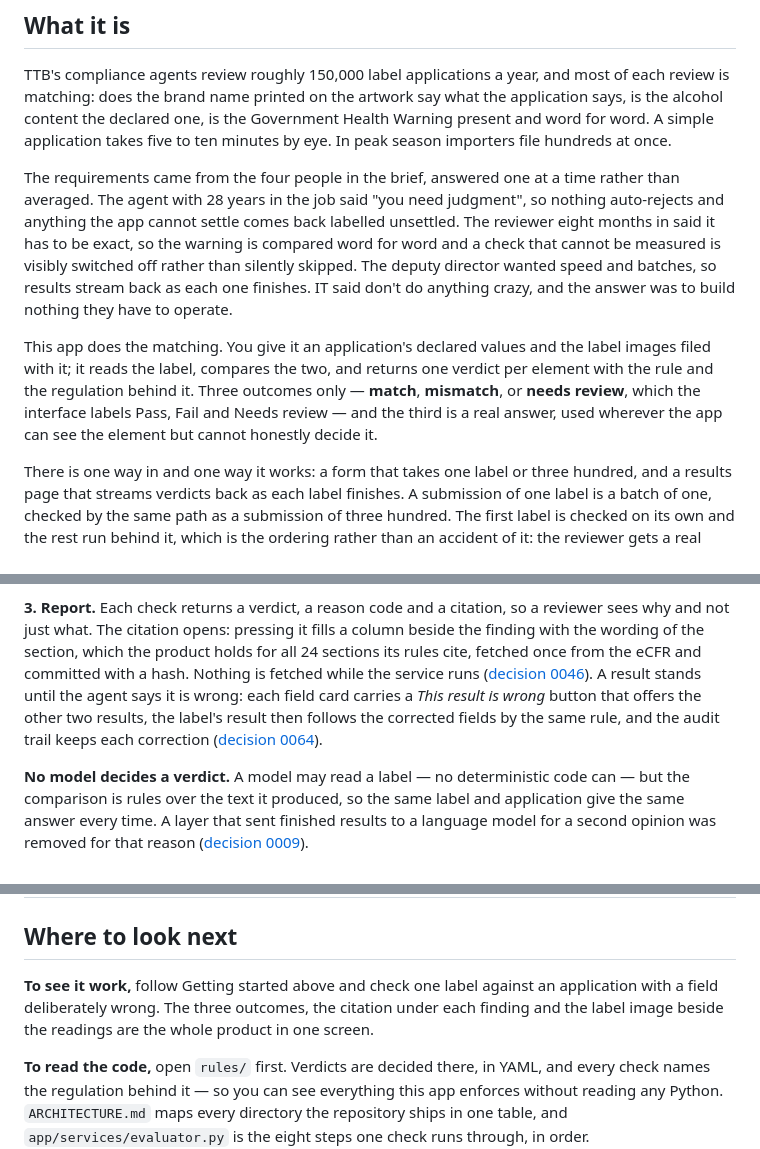
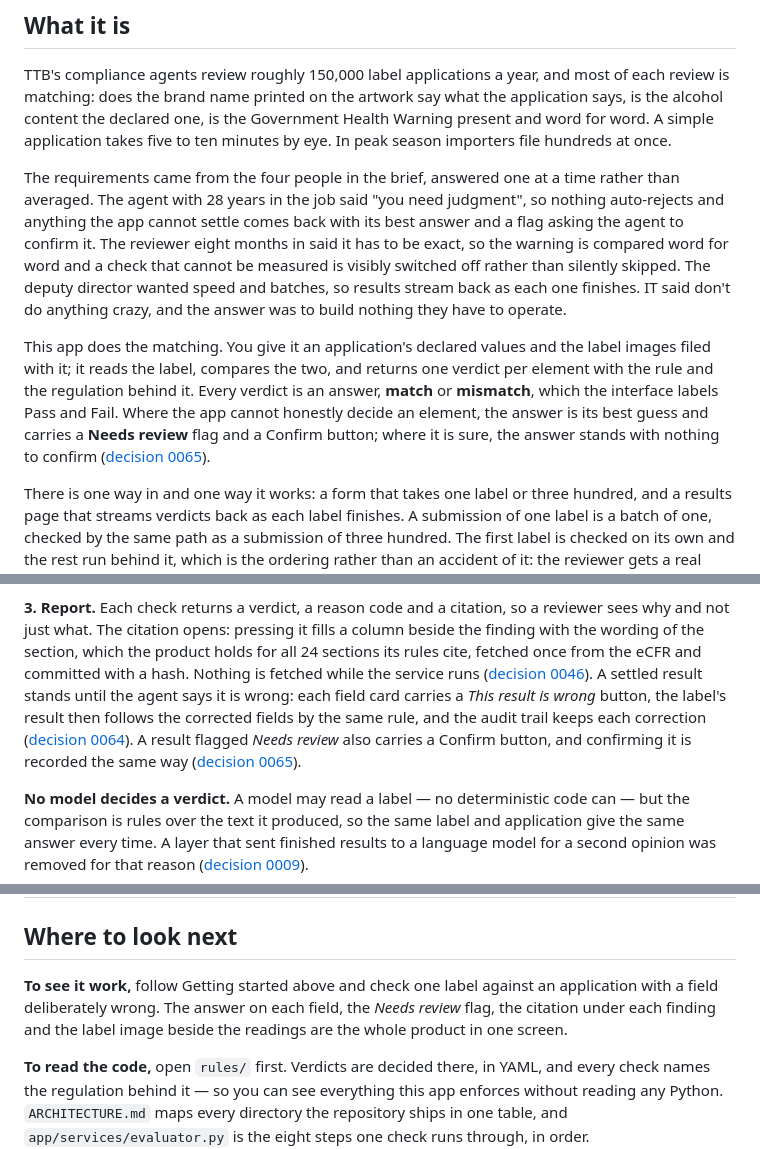
Before and after one commit to AaronCarney/ttb-label-check, a Markdown page: README.md, 3 parts joined by grey strips. Drawn GitHub-style.

```diff
--- a/README.md
+++ b/README.md
@@ -17,17 +17,18 @@ application takes five to ten minutes by eye. In peak season importers file hund
 
 The requirements came from the four people in the brief, answered one at a time rather than
 averaged. The agent with 28 years in the job said "you need judgment", so nothing auto-rejects and
-anything the app cannot settle comes back labelled unsettled. The reviewer eight months in said it
-has to be exact, so the warning is compared word for word and a check that cannot be measured is
-visibly switched off rather than silently skipped. The deputy director wanted speed and batches, so
-results stream back as each one finishes. IT said don't do anything crazy, and the answer was to
-build nothing they have to operate.
+anything the app cannot settle comes back with its best answer and a flag asking the agent to
+confirm it. The reviewer eight months in said it has to be exact, so the warning is compared word
+for word and a check that cannot be measured is visibly switched off rather than silently skipped.
+The deputy director wanted speed and batches, so results stream back as each one finishes. IT said
+don't do anything crazy, and the answer was to build nothing they have to operate.
 
 This app does the matching. You give it an application's declared values and the label images filed
 with it; it reads the label, compares the two, and returns one verdict per element with the rule and
-the regulation behind it. Three outcomes only — **match**, **mismatch**, or **needs review**, which
-the interface labels Pass, Fail and Needs review — and the third is a real answer, used wherever the
-app can see the element but cannot honestly decide it.
+the regulation behind it. Every verdict is an answer, **match** or **mismatch**, which the interface
+labels Pass and Fail. Where the app cannot honestly decide an element, the answer is its best guess
+and carries a **Needs review** flag and a Confirm button; where it is sure, the answer stands with
+nothing to confirm ([decision 0065](docs/decisions.md#0065)).
 
 There is one way in and one way it works: a form that takes one label or three hundred, and a
 results page that streams verdicts back as each label finishes. A submission of one label is a batch
@@ -255,10 +309,11 @@ Adding a check is a YAML edit, and the tables the rules read are data files rath
 not just what. The citation opens: pressing it fills a column beside the finding with the wording of
 the section, which the product holds for all 24 sections its rules cite, fetched once from the eCFR
 and committed with a hash. Nothing is fetched while the service runs
-([decision 0046](docs/decisions.md#0046)). A result stands until the agent says it is wrong: each
-field card carries a *This result is wrong* button that offers the other two results, the label's
-result then follows the corrected fields by the same rule, and the audit trail keeps each correction
-([decision 0064](docs/decisions.md#0064)).
+([decision 0046](docs/decisions.md#0046)). A settled result stands until the agent says it is
+wrong: each field card carries a *This result is wrong* button, the label's result then follows the
+corrected fields by the same rule, and the audit trail keeps each correction
+([decision 0064](docs/decisions.md#0064)). A result flagged *Needs review* also carries a Confirm
+button, and confirming it is recorded the same way ([decision 0065](docs/decisions.md#0065)).
 
 **No model decides a verdict.** A model may read a label — no deterministic code can — but the
 comparison is rules over the text it produced, so the same label and application give the same
@@ -500,7 +555,7 @@ Both deliverables:
 ## Where to look next
 
 **To see it work,** follow Getting started above and check one label against an application with a
-field deliberately wrong. The three outcomes, the citation under each finding and the label image
+field deliberately wrong. The answer on each field, the *Needs review* flag, the citation under each finding and the label image
 beside the readings are the whole product in one screen.
 
 **To read the code,** open `rules/` first. Verdicts are decided there, in YAML, and every check
```
Also changed, not shown: other parts of README.md (+64 -11 lines), docs/approach.md (+11 -6 lines).
